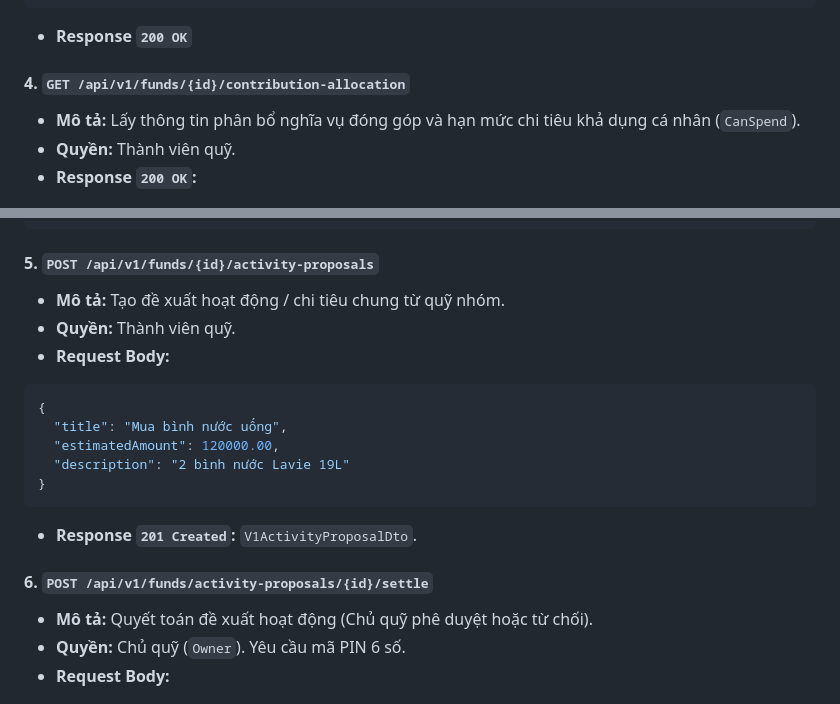
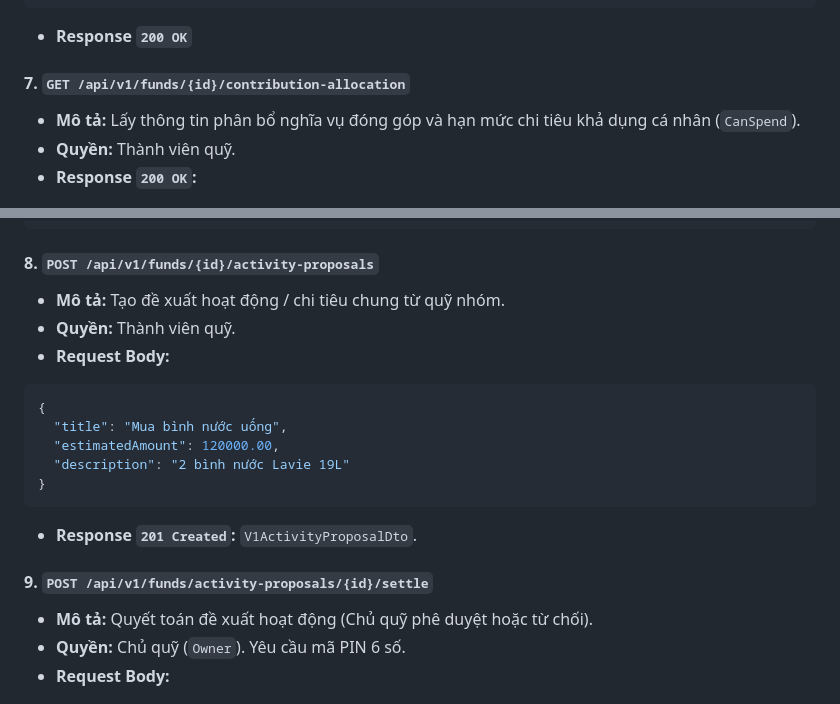
Before and after one commit to thien230314-bit/Spendwise, a Markdown page: User.md, 2 parts joined by grey strips. GitHub-like rendering.

````diff
--- a/User.md
+++ b/User.md
@@ -570,7 +624,7 @@ X-Idempotency-Key: <uuid-v4> (Bắt buộc với các lệnh ghi nợ/chuyển t
 ```
 - **Response `200 OK`**
 
-#### 4. `GET /api/v1/funds/{id}/contribution-allocation`
+#### 7. `GET /api/v1/funds/{id}/contribution-allocation`
 - **Mô tả:** Lấy thông tin phân bổ nghĩa vụ đóng góp và hạn mức chi tiêu khả dụng cá nhân (`CanSpend`).
 - **Quyền:** Thành viên quỹ.
 - **Response `200 OK`:**
@@ -587,7 +641,7 @@ X-Idempotency-Key: <uuid-v4> (Bắt buộc với các lệnh ghi nợ/chuyển t
 }
 ```
 
-#### 5. `POST /api/v1/funds/{id}/activity-proposals`
+#### 8. `POST /api/v1/funds/{id}/activity-proposals`
 - **Mô tả:** Tạo đề xuất hoạt động / chi tiêu chung từ quỹ nhóm.
 - **Quyền:** Thành viên quỹ.
 - **Request Body:**
@@ -600,7 +654,7 @@ X-Idempotency-Key: <uuid-v4> (Bắt buộc với các lệnh ghi nợ/chuyển t
 ```
 - **Response `201 Created`:** `V1ActivityProposalDto`.
 
-#### 6. `POST /api/v1/funds/activity-proposals/{id}/settle`
+#### 9. `POST /api/v1/funds/activity-proposals/{id}/settle`
 - **Mô tả:** Quyết toán đề xuất hoạt động (Chủ quỹ phê duyệt hoặc từ chối).
 - **Quyền:** Chủ quỹ (`Owner`). Yêu cầu mã PIN 6 số.
 - **Request Body:**
````
Also changed, not shown: other parts of User.md (+59 -5 lines).
